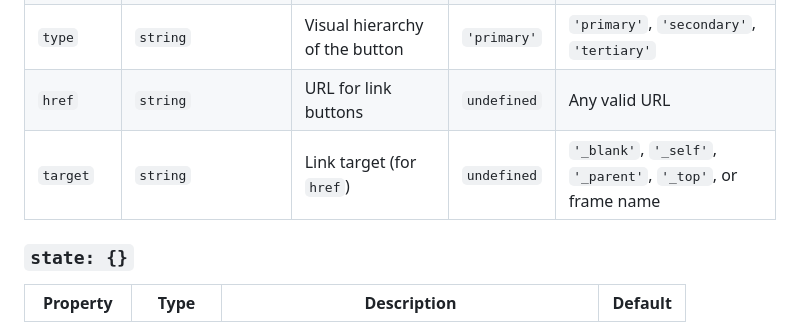
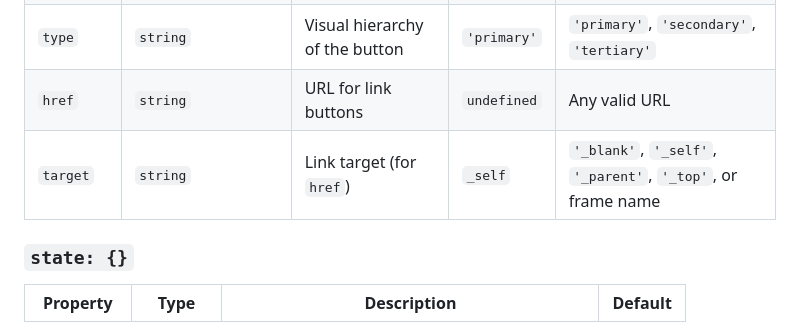
Before and after one commit to chessurisme/wences, a Markdown page: docs/button.md, the part around the change. GitHub-like rendering.

Commit message:
refactor(docs): change button target default to `_self`

```diff
--- a/docs/button.md
+++ b/docs/button.md
@@ -26,7 +26,7 @@ Supports all [HTML Event Attributes](https://developer.mozilla.org/en-US/docs/We
 | `icon`   | `string \| SVGElement \| HTMLElement` | Button icon                    | `undefined` | Icon identifier, SVG, or HTML element                       |
 | `type`   | `string`                              | Visual hierarchy of the button | `'primary'` | `'primary'`, `'secondary'`, `'tertiary'`                    |
 | `href`   | `string`                              | URL for link buttons           | `undefined` | Any valid URL                                               |
-| `target` | `string`                              | Link target (for `href`)       | `undefined` | `'_blank'`, `'_self'`, `'_parent'`, `'_top'`, or frame name |
+| `target` | `string`                              | Link target (for `href`)       | `_self`     | `'_blank'`, `'_self'`, `'_parent'`, `'_top'`, or frame name |
 
 ### `state: {}`
 
```
